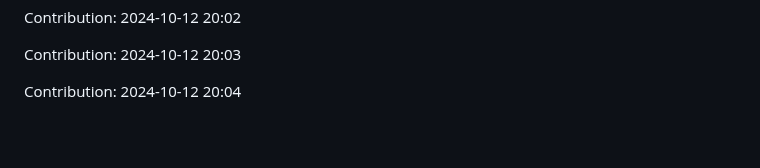
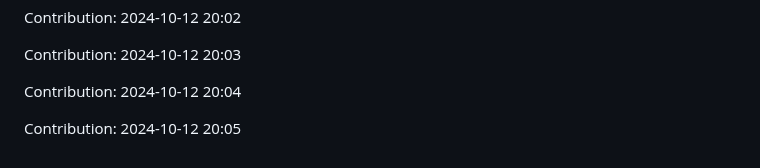
Before and after one commit to TheRealMilesLee/Random-ideas, a Markdown page: README.md, the part around the change. GitHub-like rendering; blank space fills up the shorter version.

Commit message:
"Contribution: 2024-10-12 20:05"

```diff
--- a/README.md
+++ b/README.md
@@ -3673,3 +3673,5 @@ Contribution: 2024-10-12 20:02
 Contribution: 2024-10-12 20:03
 
 Contribution: 2024-10-12 20:04
+
+Contribution: 2024-10-12 20:05
```
